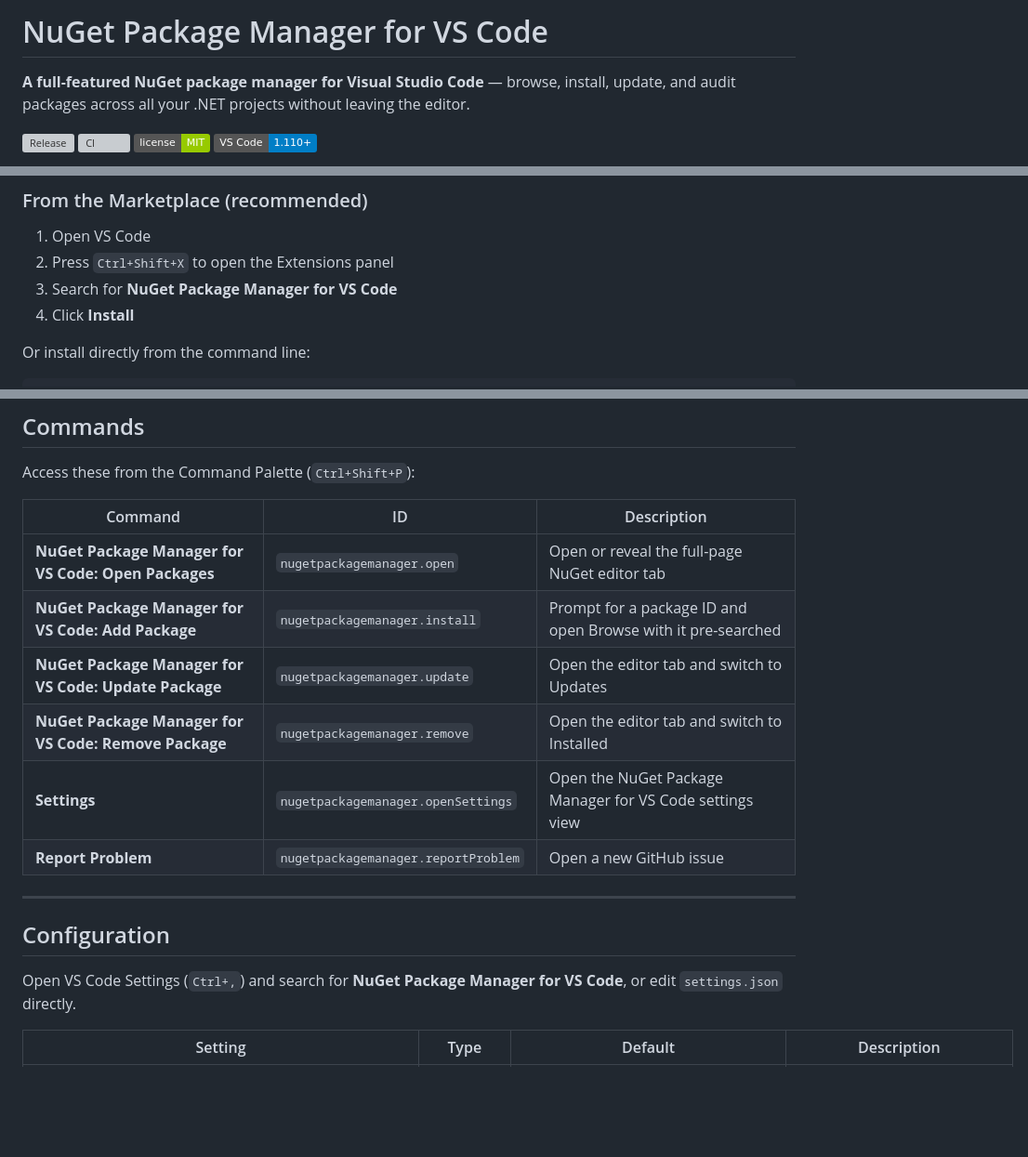
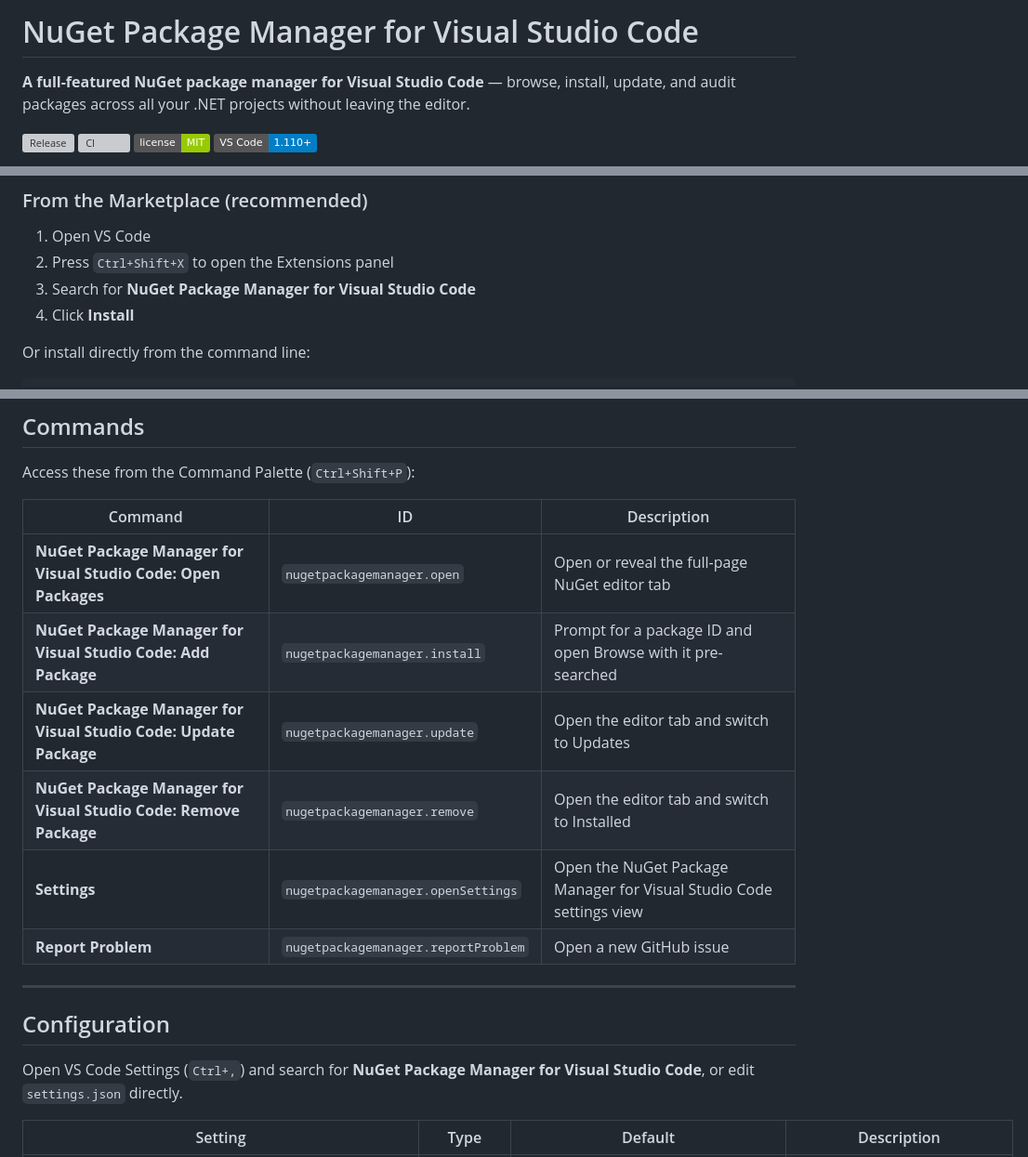
Before and after one commit to I-Synergy/I-Synergy.NugetPackageManager, a Markdown page: README.md, 3 parts joined by grey strips. Shown: that part at 93% size. Rendered like a GitHub page; badges without logos; blank space fills up the shorter version; grey boxes are pictures that could not be loaded.

```diff
--- a/README.md
+++ b/README.md
@@ -1,4 +1,4 @@
-# NuGet Package Manager for VS Code
+# NuGet Package Manager for Visual Studio Code
 
 **A full-featured NuGet package manager for Visual Studio Code** — browse, install, update, and audit packages across all your .NET projects without leaving the editor.
 
@@ -75,7 +75,7 @@
 
 1. Open VS Code
 2. Press `Ctrl+Shift+X` to open the Extensions panel
-3. Search for **NuGet Package Manager for VS Code**
+3. Search for **NuGet Package Manager for Visual Studio Code**
 4. Click **Install**
 
 Or install directly from the command line:
@@ -232,18 +232,18 @@ Access these from the Command Palette (`Ctrl+Shift+P`):
 
 | Command | ID | Description |
 |---|---|---|
-| **NuGet Package Manager for VS Code: Open Packages** | `nugetpackagemanager.open` | Open or reveal the full-page NuGet editor tab |
-| **NuGet Package Manager for VS Code: Add Package** | `nugetpackagemanager.install` | Prompt for a package ID and open Browse with it pre-searched |
-| **NuGet Package Manager for VS Code: Update Package** | `nugetpackagemanager.update` | Open the editor tab and switch to Updates |
-| **NuGet Package Manager for VS Code: Remove Package** | `nugetpackagemanager.remove` | Open the editor tab and switch to Installed |
-| **Settings** | `nugetpackagemanager.openSettings` | Open the NuGet Package Manager for VS Code settings view |
+| **NuGet Package Manager for Visual Studio Code: Open Packages** | `nugetpackagemanager.open` | Open or reveal the full-page NuGet editor tab |
+| **NuGet Package Manager for Visual Studio Code: Add Package** | `nugetpackagemanager.install` | Prompt for a package ID and open Browse with it pre-searched |
+| **NuGet Package Manager for Visual Studio Code: Update Package** | `nugetpackagemanager.update` | Open the editor tab and switch to Updates |
+| **NuGet Package Manager for Visual Studio Code: Remove Package** | `nugetpackagemanager.remove` | Open the editor tab and switch to Installed |
+| **Settings** | `nugetpackagemanager.openSettings` | Open the NuGet Package Manager for Visual Studio Code settings view |
 | **Report Problem** | `nugetpackagemanager.reportProblem` | Open a new GitHub issue |
 
 ---
 
 ## Configuration
 
-Open VS Code Settings (`Ctrl+,`) and search for **NuGet Package Manager for VS Code**, or edit `settings.json` directly.
+Open VS Code Settings (`Ctrl+,`) and search for **NuGet Package Manager for Visual Studio Code**, or edit `settings.json` directly.
 
 | Setting | Type | Default | Description |
 |---|---|---|---|
```
Also changed, not shown: other parts of README.md (+6 -6 lines), CHANGELOG.md (+1 -6 lines), RELEASE_NOTES.md (+2 -2 lines), docs/images/social-preview.png, 10 other files.
